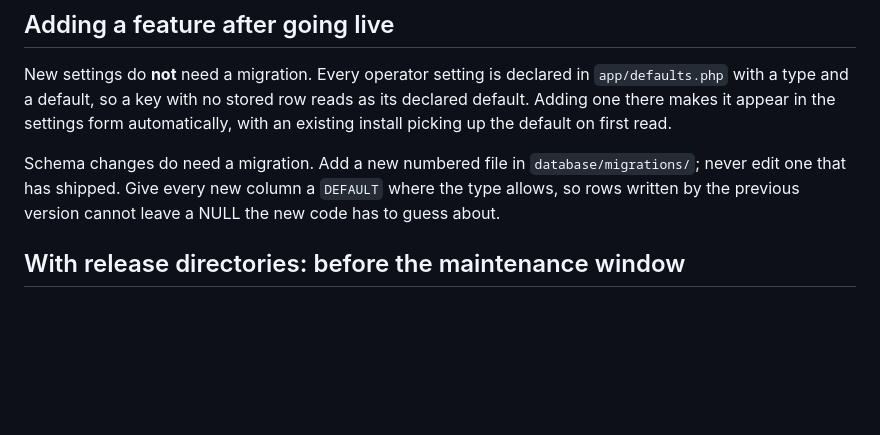
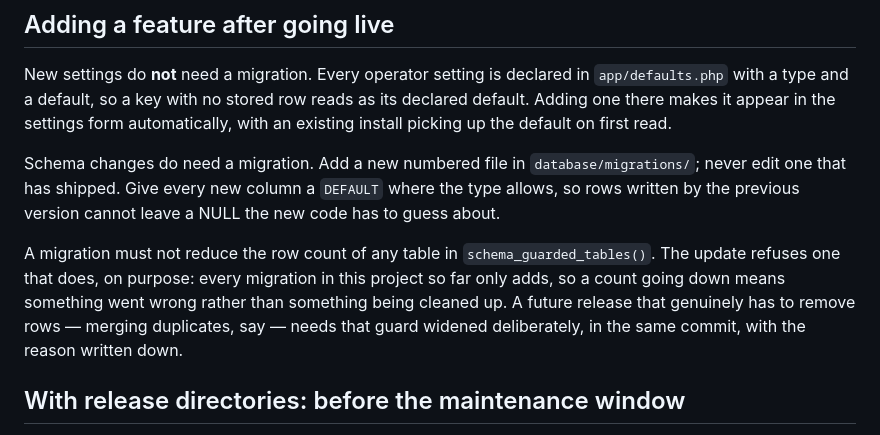
Before and after one commit to mangoman16/crmb, a Markdown page: UPDATING.md, the part around the change. Drawn GitHub-style; blank space fills up the shorter version.

```diff
--- a/UPDATING.md
+++ b/UPDATING.md
@@ -155,6 +155,13 @@ Schema changes do need a migration. Add a new numbered file in
 `DEFAULT` where the type allows, so rows written by the previous version cannot
 leave a NULL the new code has to guess about.
 
+A migration must not reduce the row count of any table in
+`schema_guarded_tables()`. The update refuses one that does, on purpose: every
+migration in this project so far only adds, so a count going down means something
+went wrong rather than something being cleaned up. A future release that
+genuinely has to remove rows — merging duplicates, say — needs that guard
+widened deliberately, in the same commit, with the reason written down.
+
 ## With release directories: before the maintenance window
 
 Everything from here on describes a server with a shell where releases live in
```
Also changed, not shown: CLAUDE.md (+5 -0 lines).
